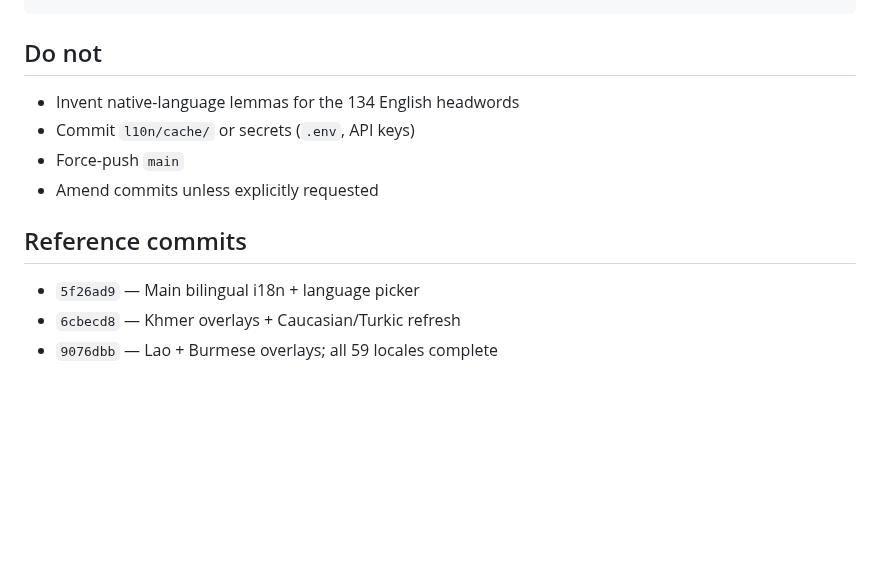
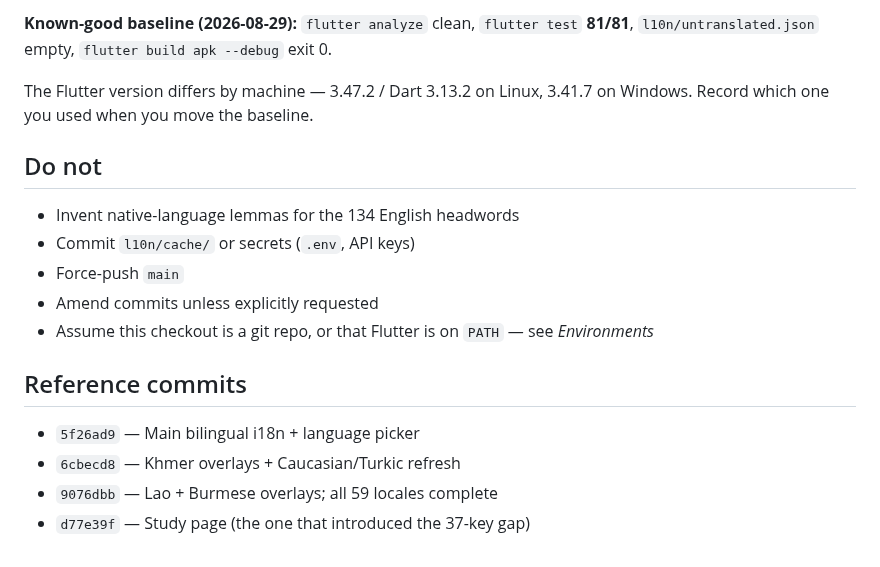
Before and after one commit to raimonvibe/gloss, a Markdown page: CLAUDE.md, the part around one of its changes. Drawn GitHub-style; blank space fills up the shorter version.

````diff
--- a/CLAUDE.md
+++ b/CLAUDE.md
@@ -102,4 +157,10 @@ PATH="$HOME/Documenten/Developer/flutter/bin:$PATH" flutter test test/l10n_catal
 ```
+
+**Known-good baseline (2026-08-29):** `flutter analyze` clean, `flutter test` **81/81**,
+`l10n/untranslated.json` empty, `flutter build apk --debug` exit 0.
+
+The Flutter version differs by machine — 3.47.2 / Dart 3.13.2 on Linux, 3.41.7 on
+Windows. Record which one you used when you move the baseline.
 
 ## Do not
 
@@ -107,9 +168,11 @@ PATH="$HOME/Documenten/Developer/flutter/bin:$PATH" flutter test test/l10n_catal
 - Commit `l10n/cache/` or secrets (`.env`, API keys)
 - Force-push `main`
 - Amend commits unless explicitly requested
+- Assume this checkout is a git repo, or that Flutter is on `PATH` — see *Environments*
 
 ## Reference commits
 
 - `5f26ad9` — Main bilingual i18n + language picker
 - `6cbecd8` — Khmer overlays + Caucasian/Turkic refresh
 - `9076dbb` — Lao + Burmese overlays; all 59 locales complete
+- `d77e39f` — Study page (the one that introduced the 37-key gap)
````
Also changed, not shown: other parts of CLAUDE.md (+88 -33 lines), BACKLOG.md (+46 -40 lines).
